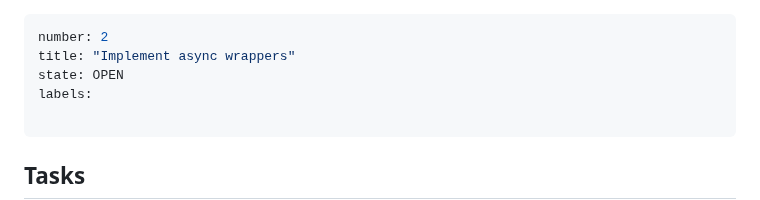
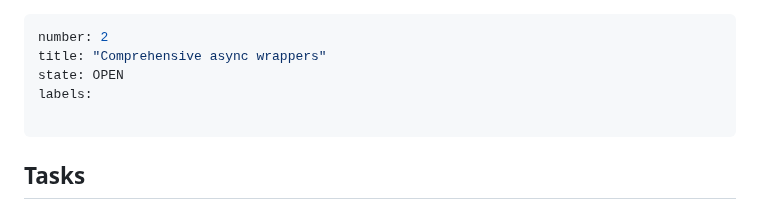
Before and after one commit to syalia-srl/beaver, a Markdown page: issues/2.md, the part around the change. Drawn GitHub-style.

Commit message:
Sync issues

```diff
--- a/issues/2.md
+++ b/issues/2.md
@@ -1,6 +1,6 @@
 ---
 number: 2
-title: "Implement async wrappers"
+title: "Comprehensive async wrappers"
 state: OPEN
 labels:
 
```
